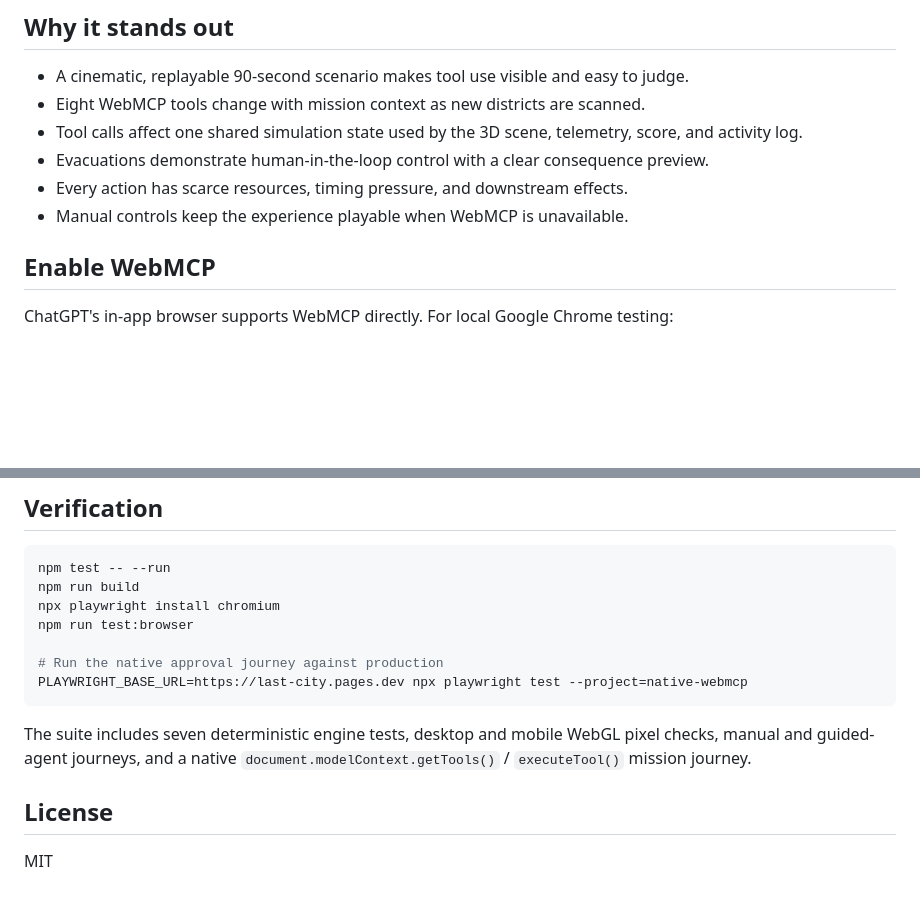
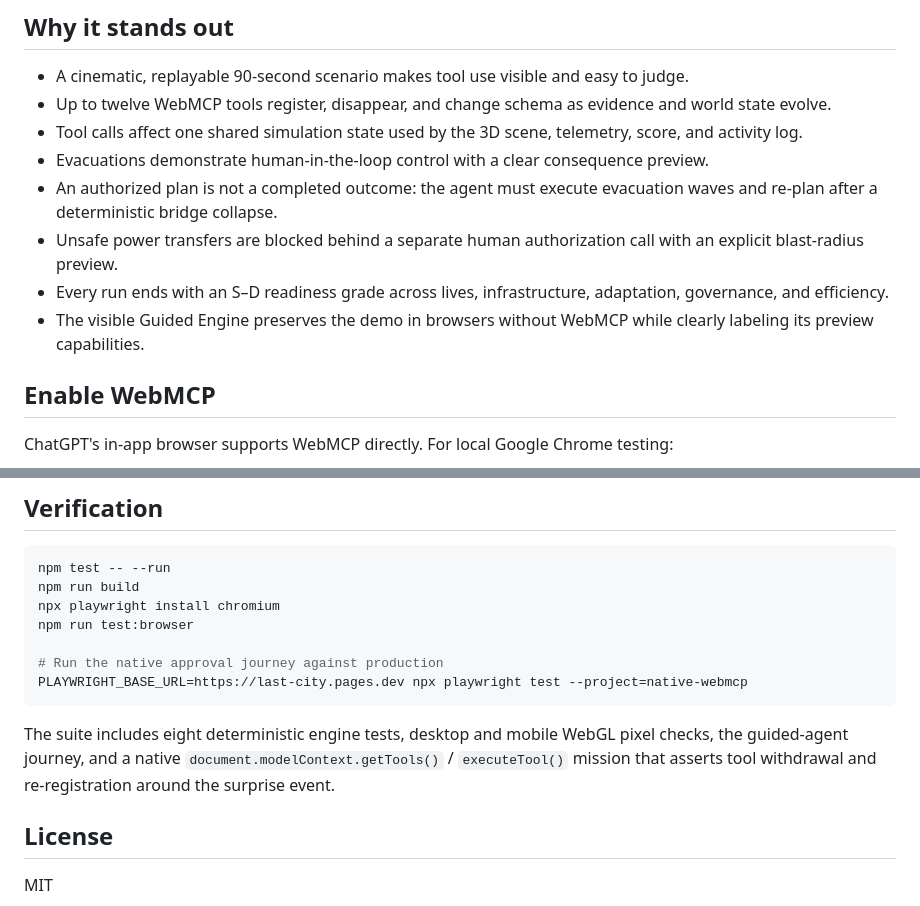
Before and after one commit to sripadsirik/last-city, a Markdown page: README.md, 2 parts joined by grey strips. GitHub-like rendering; blank space fills up the shorter version.

````diff
--- a/README.md
+++ b/README.md
@@ -17,11 +17,13 @@ This is grounded in an established training workflow: [FEMA describes games as a
 ## Why it stands out
 
 - A cinematic, replayable 90-second scenario makes tool use visible and easy to judge.
-- Eight WebMCP tools change with mission context as new districts are scanned.
+- Up to twelve WebMCP tools register, disappear, and change schema as evidence and world state evolve.
 - Tool calls affect one shared simulation state used by the 3D scene, telemetry, score, and activity log.
 - Evacuations demonstrate human-in-the-loop control with a clear consequence preview.
-- Every action has scarce resources, timing pressure, and downstream effects.
-- Manual controls keep the experience playable when WebMCP is unavailable.
+- An authorized plan is not a completed outcome: the agent must execute evacuation waves and re-plan after a deterministic bridge collapse.
+- Unsafe power transfers are blocked behind a separate human authorization call with an explicit blast-radius preview.
+- Every run ends with an S–D readiness grade across lives, infrastructure, adaptation, governance, and efficiency.
+- The visible Guided Engine preserves the demo in browsers without WebMCP while clearly labeling its preview capabilities.
 
 ## Enable WebMCP
 
@@ -99,7 +109,7 @@ npm run test:browser
 PLAYWRIGHT_BASE_URL=https://last-city.pages.dev npx playwright test --project=native-webmcp
 ```
 
-The suite includes seven deterministic engine tests, desktop and mobile WebGL pixel checks, manual and guided-agent journeys, and a native `document.modelContext.getTools()` / `executeTool()` mission journey.
+The suite includes eight deterministic engine tests, desktop and mobile WebGL pixel checks, the guided-agent journey, and a native `document.modelContext.getTools()` / `executeTool()` mission that asserts tool withdrawal and re-registration around the surprise event.
 
 ## License
 
````
Also changed, not shown: other parts of README.md (+21 -13 lines).
